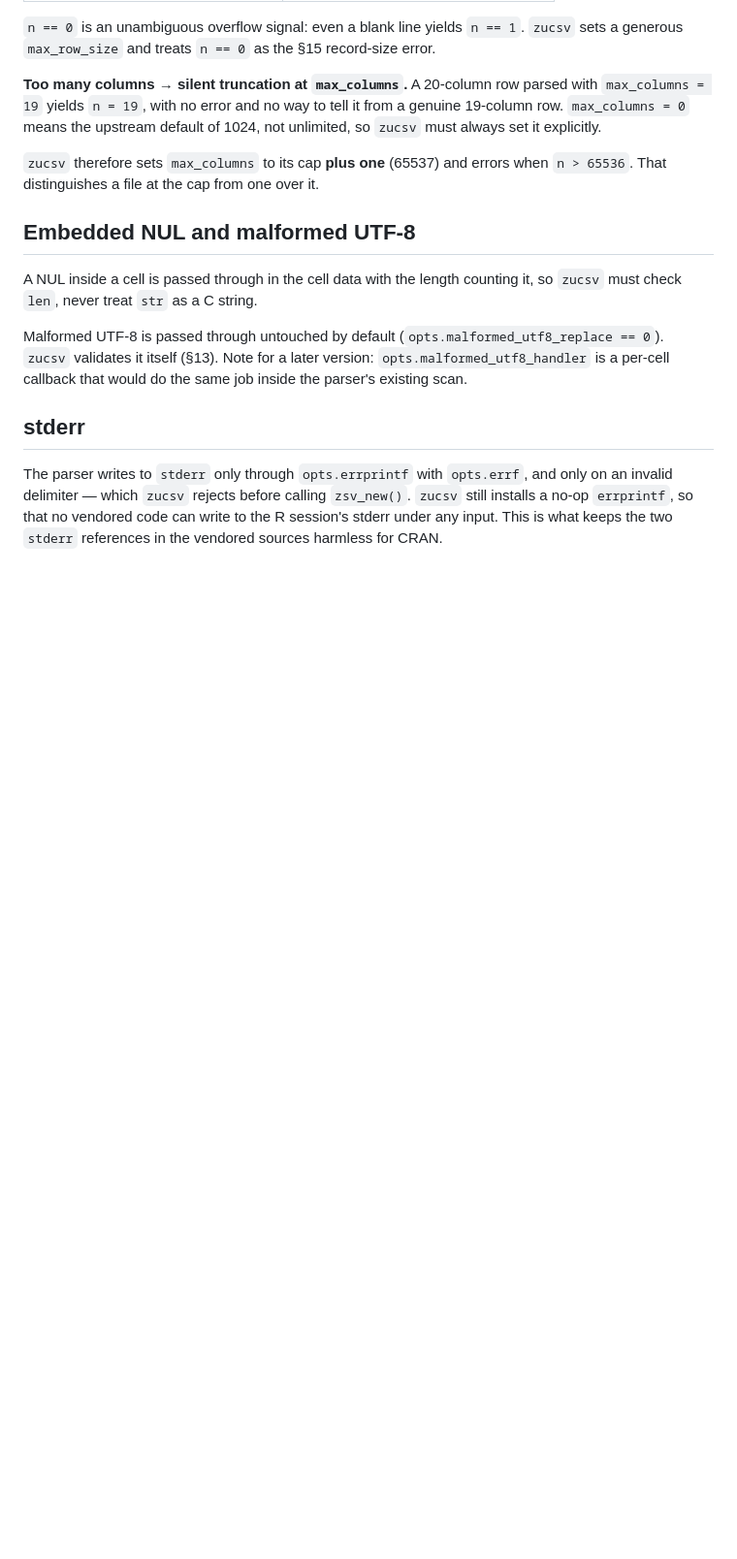
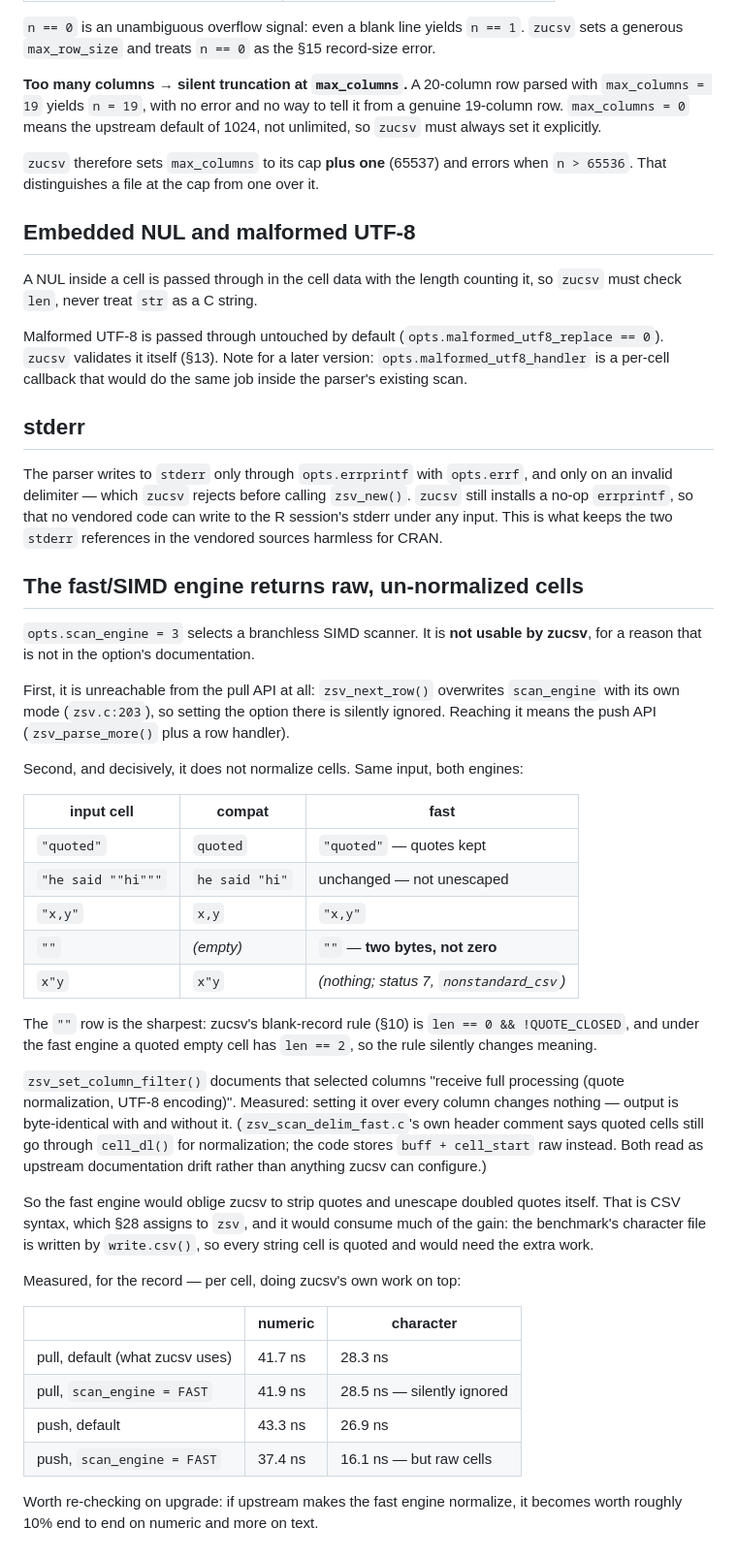
Before and after one commit to pedrobtz/zucsv, a Markdown page: tools/zsv-behavior.md, the part around the change. Shown at 97% size. Rendered like a GitHub page; blank space fills up the shorter version.

Commit message:
docs: the zsv SIMD engine is unusable, with the measurements
Prototyped the push-API migration to reach opts.scan_engine = FAST, and
reverted it. Recording the result so it is not re-attempted.

The engine is unreachable from the pull API -- zsv_next_row() overwrites
scan_engine with its own mode -- so it needs the push API and a row handler,
which reverses design SS8. That part worked: a deferred-error mechanism
(format the message, set a flag, zsv_abort(), raise after the parse loop
returns) avoids long-jumping out through zsv's stack frames, and the whole
suite passed on the compat engine.

What killed it is that the fast engine returns raw cells: surrounding quotes
kept, doubled quotes not unescaped, and a quoted empty cell arriving as two
bytes rather than zero. That last one is the sharpest -- SS10's blank-record
rule is len == 0 && !QUOTE_CLOSED, so under the fast engine a quoted empty
cell stops being distinguishable from a blank line and the rule silently
changes meaning.

zsv_set_column_filter() documents that selected columns "receive full
processing (quote normalization, UTF-8 encoding)". Measured over every
column: output is byte-identical with and without it. zsv_scan_delim_fast.c's
own header comment claims quoted cells go through cell_dl() for
normalization; the code stores buff + cell_start raw instead. Both look like
upstream documentation drift rather than anything zucsv can configure.

Using the engine would therefore mean zucsv stripping quotes and unescaping
doubled quotes itself -- CSV syntax, which SS28 assigns to zsv -- and would
eat much of the gain, since write.csv() quotes every string cell.

Measured per cell, for the record (pull is what zucsv uses):

                          numeric   character
  pull, default            41.7        28.3
  pull, scan_engine=FAST   41.9        28.5   (silently ignored)
  push, default            43.3        26.9
  push, scan_engine=FAST   37.4        16.1   (raw cells)

So it was worth ~10% end to end on numeric and more on text, if the cells
had been usable. Decision 17 records the choice; tools/zsv-behavior.md has
the full table and says to re-check it on upgrade.

Co-Authored-By: Claude Opus 5 <noreply@anthropic.com>

```diff
--- a/tools/zsv-behavior.md
+++ b/tools/zsv-behavior.md
@@ -132,3 +132,53 @@ and only on an invalid delimiter — which `zucsv` rejects before calling
 `zsv_new()`. `zucsv` still installs a no-op `errprintf`, so that no vendored
 code can write to the R session's stderr under any input. This is what keeps
 the two `stderr` references in the vendored sources harmless for CRAN.
+
+## The fast/SIMD engine returns raw, un-normalized cells
+
+`opts.scan_engine = 3` selects a branchless SIMD scanner. It is **not usable
+by zucsv**, for a reason that is not in the option's documentation.
+
+First, it is unreachable from the pull API at all: `zsv_next_row()`
+overwrites `scan_engine` with its own mode (`zsv.c:203`), so setting the
+option there is silently ignored. Reaching it means the push API
+(`zsv_parse_more()` plus a row handler).
+
+Second, and decisively, it does not normalize cells. Same input, both
+engines:
+
+| input cell | compat | fast |
+|---|---|---|
+| `"quoted"` | `quoted` | `"quoted"` — quotes kept |
+| `"he said ""hi"""` | `he said "hi"` | unchanged — not unescaped |
+| `"x,y"` | `x,y` | `"x,y"` |
+| `""` | *(empty)* | `""` — **two bytes, not zero** |
+| `x"y` | `x"y` | *(nothing; status 7, `nonstandard_csv`)* |
+
+The `""` row is the sharpest: zucsv's blank-record rule (§10) is
+`len == 0 && !QUOTE_CLOSED`, and under the fast engine a quoted empty cell
+has `len == 2`, so the rule silently changes meaning.
+
+`zsv_set_column_filter()` documents that selected columns "receive full
+processing (quote normalization, UTF-8 encoding)". Measured: setting it over
+every column changes nothing — output is byte-identical with and without it.
+(`zsv_scan_delim_fast.c`'s own header comment says quoted cells still go
+through `cell_dl()` for normalization; the code stores `buff + cell_start`
+raw instead. Both read as upstream documentation drift rather than anything
+zucsv can configure.)
+
+So the fast engine would oblige zucsv to strip quotes and unescape doubled
+quotes itself. That is CSV syntax, which §28 assigns to `zsv`, and it would
+consume much of the gain: the benchmark's character file is written by
+`write.csv()`, so every string cell is quoted and would need the extra work.
+
+Measured, for the record — per cell, doing zucsv's own work on top:
+
+| | numeric | character |
+|---|---|---|
+| pull, default (what zucsv uses) | 41.7 ns | 28.3 ns |
+| pull, `scan_engine = FAST` | 41.9 ns | 28.5 ns — silently ignored |
+| push, default | 43.3 ns | 26.9 ns |
+| push, `scan_engine = FAST` | 37.4 ns | 16.1 ns — but raw cells |
+
+Worth re-checking on upgrade: if upstream makes the fast engine normalize,
+it becomes worth roughly 10% end to end on numeric and more on text.
```
Also changed, not shown: zucsv-design.md (+2 -1 lines).
